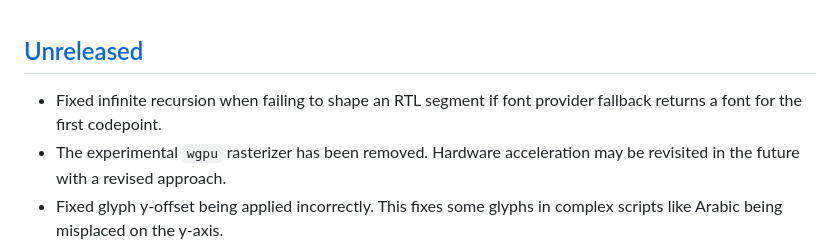
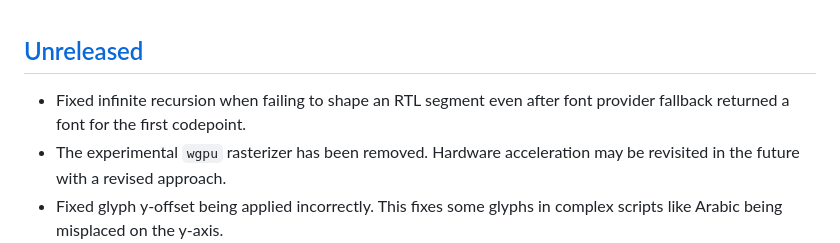
Before and after one commit to afishhh/subrandr, a Markdown page: CHANGELOG.md, the part around the change. Rendered like a GitHub page.

```diff
--- a/CHANGELOG.md
+++ b/CHANGELOG.md
@@ -1,6 +1,6 @@
 ## [Unreleased]
 
-- Fixed infinite recursion when failing to shape an RTL segment if font provider fallback returns a font for the first codepoint.
+- Fixed infinite recursion when failing to shape an RTL segment even after font provider fallback returned a font for the first codepoint.
 - The experimental `wgpu` rasterizer has been removed. Hardware acceleration may be revisited in the future with a revised approach.
 - Fixed glyph y-offset being applied incorrectly. This fixes some glyphs in complex scripts like Arabic being misplaced on the y-axis.
 
```
